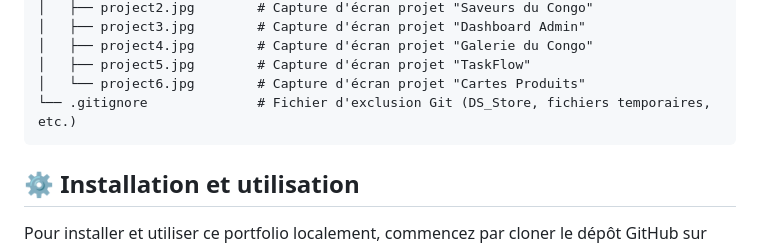
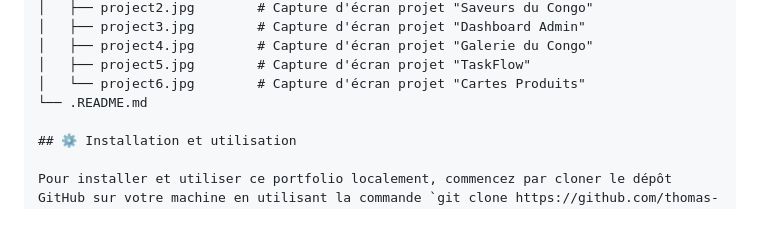
Before and after one commit to thomas-issoko/mon-portfolio, a Markdown page: README.md, the part around the change. GitHub-like rendering.

Commit message:
Version finale du portfolio - prêt

````diff
--- a/README.md
+++ b/README.md
@@ -38,8 +38,7 @@ mon-portfolio/
 │   ├── project4.jpg        # Capture d'écran projet "Galerie du Congo"
 │   ├── project5.jpg        # Capture d'écran projet "TaskFlow"
 │   └── project6.jpg        # Capture d'écran projet "Cartes Produits"
-└── .gitignore              # Fichier d'exclusion Git (DS_Store, fichiers temporaires, etc.)
-```
+└── .README.md
 
 ## ⚙️ Installation et utilisation
 
````
